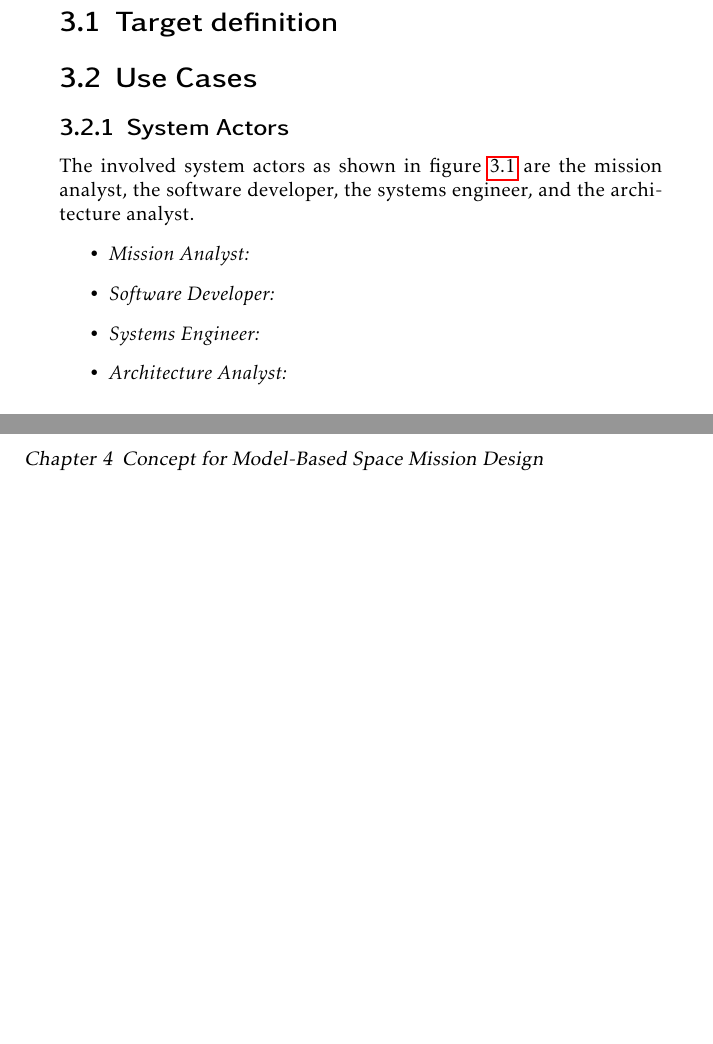
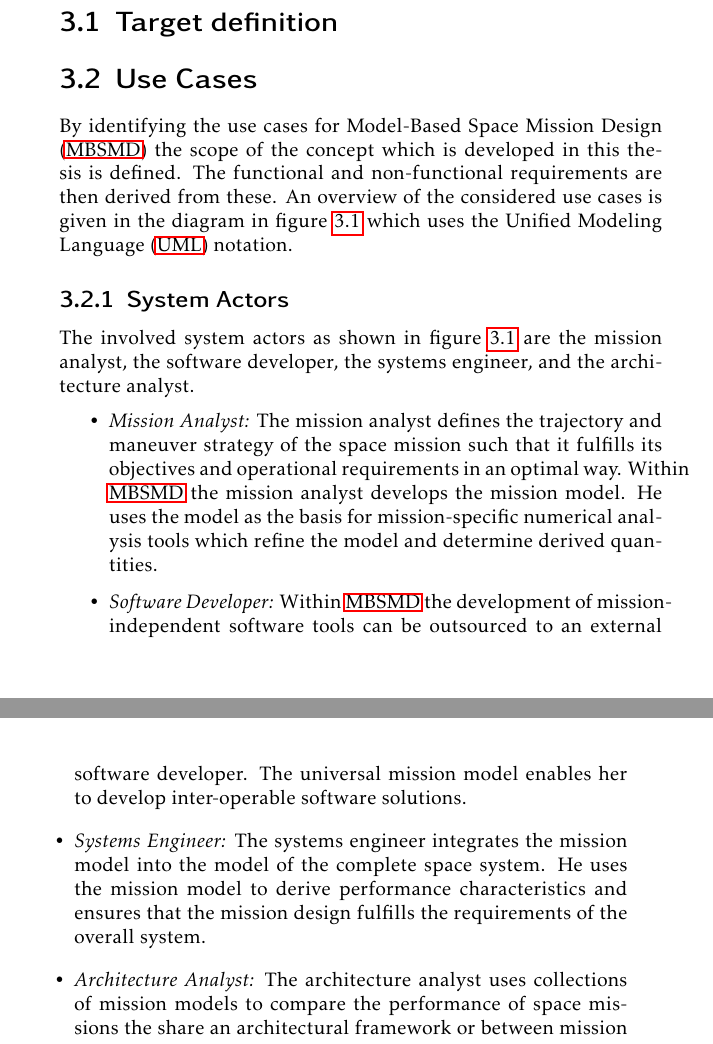
Before and after one commit to helgee/phdthesis, a LaTeX thesis (thesis.tex, which reads requirements.tex): two parts of pages 21 and 24 of 33 before the commit and two parts of pages 21 and 22 of 35 after it, joined at a grey line, cut so that both start at the same text, the shorter picture padded with empty space. Compiled offline with pdfLaTeX.

Commit message:
Describe actors.

```diff
--- a/requirements.tex
+++ b/requirements.tex
@@ -8,6 +8,10 @@ The requirements profile defined in the following chapter serves to guide the de
 \section{Use Cases}
 \label{sec:use-cases}
 
+By identifying the use cases for \ac{mbsmd} the scope of the concept which is developed in this thesis is defined.
+The functional and non-functional requirements are then derived from these.
+An overview of the considered use cases is given in the diagram in figure \ref{fig:use-cases} which uses the \ac{uml} notation.
+
 \input{uml/usecases}
 
 \subsection{System Actors}
@@ -15,9 +19,17 @@ The requirements profile defined in the following chapter serves to guide the de
 The involved system actors as shown in figure \ref{fig:use-cases} are the mission analyst, the software developer, the systems engineer, and the architecture analyst.
 \begin{itemize}
     \item \emph{Mission Analyst:}
+        The mission analyst defines the trajectory and maneuver strategy of the space mission such that it fulfills its objectives and operational requirements in an optimal way.
+        Within \ac{mbsmd} the mission analyst develops the mission model.
+        \Heshe uses the model as the basis for mission-specific numerical analysis tools which refine the model and determine derived quantities.
     \item \emph{Software Developer:}
+        Within \ac{mbsmd} the development of mission-independent software tools can be outsourced to an external software developer.
+        The universal mission model enables \himher to develop inter-operable software solutions.
     \item \emph{Systems Engineer:}
+        The systems engineer integrates the mission model into the model of the complete space system.
+        \Heshe uses the mission model to derive performance characteristics and ensures that the mission design fulfills the requirements of the overall system.
     \item \emph{Architecture Analyst:}
+        The architecture analyst uses collections of mission models to compare the performance of space missions the share an architectural framework or between mission families with different architectures.
 \end{itemize}
 
 \subsection{System Boundaries}
--- a/thesis.tex
+++ b/thesis.tex
@@ -22,6 +22,7 @@
 \usepackage{blindtext}
 \usepackage{booktabs}
 \usepackage[autostyle]{csquotes}
+\usepackage{he-she}
 \usepackage[%
     pdftitle={Model-Based Space Mission Design},
     pdfauthor={Helge Eichhorn}
```
Also changed, not shown: acronyms.tex (+1 -0 lines), 1 other file.
